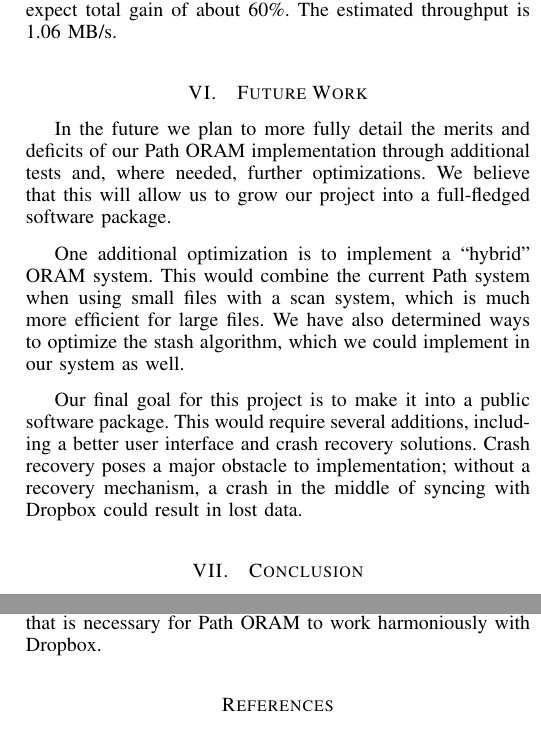
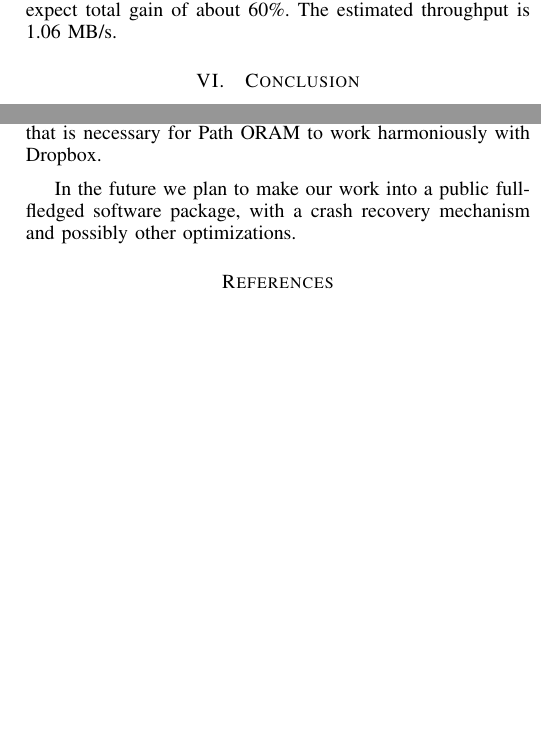
Before and after one commit to nathanwolfe/dropbox-oram, a LaTeX paper (paper/paper.tex): two parts of the columns of page 6 of 7 before the commit and two parts of the columns of page 6 of 6 after it, joined at a grey line, cut so that both start at the same text, the shorter picture padded with empty space. Compiled offline with pdfLaTeX.

Commit message:
Update paper.tex

```diff
--- a/paper/paper.tex
+++ b/paper/paper.tex
@@ -337,106 +337,12 @@ To demonstrate the implementation of our dynamic tree structure, we tested the i
 
 All of our improvements taken together yield significant savings in both storage space and time. Block packing alone yielded a performance gain on average of 15\%, and multi-block fetching with groups of 3 yielded a performance gain of 52\%. With both optimizations running together we would expect total gain of about 60\%. The estimated throughput is 1.06 MB/s.
 
-\section{Future Work}
-
-In the future we plan to more fully detail the merits and deficits of our Path ORAM implementation through additional tests and, where needed, further optimizations. We believe that this will allow us to grow our project into a full-fledged software package.
-
-One additional optimization is to implement a “hybrid” ORAM system. This would combine the current Path system when using small files with a scan system, which is much more efficient for large files. We have also determined ways to optimize the stash algorithm, which we could implement in our system as well.
-
-Our final goal for this project is to make it into a public software package. This would require several additions, including a better user interface and crash recovery solutions. Crash recovery poses a major obstacle to implementation; without a recovery mechanism, a crash in the middle of syncing with Dropbox could result in lost data.
-
-
-% An example of a floating figure using the graphicx package.
-% Note that \label must occur AFTER (or within) \caption.
-% For figures, \caption should occur after the \includegraphics.
-% Note that IEEEtran v1.7 and later has special internal code that
-% is designed to preserve the operation of \label within \caption
-% even when the captionsoff option is in effect. However, because
-% of issues like this, it may be the safest practice to put all your
-% \label just after \caption rather than within \caption{}.
-%
-% Reminder: the "draftcls" or "draftclsnofoot", not "draft", class
-% option should be used if it is desired that the figures are to be
-% displayed while in draft mode.
-%
-%\begin{figure}[!t]
-%\centering
-%\includegraphics[width=2.5in]{myfigure}
-% where an .eps filename suffix will be assumed under latex,
-% and a .pdf suffix will be assumed for pdflatex; or what has been declared
-% via \DeclareGraphicsExtensions.
-%\caption{Simulation Results}
-%\label{fig_sim}
-%\end{figure}
-
-% Note that IEEE typically puts floats only at the top, even when this
-% results in a large percentage of a column being occupied by floats.
-
-
-% An example of a double column floating figure using two subfigures.
-% (The subfig.sty package must be loaded for this to work.)
-% The subfigure \label commands are set within each subfloat command, the
-% \label for the overall figure must come after \caption.
-% \hfil must be used as a separator to get equal spacing.
-% The subfigure.sty package works much the same way, except \subfigure is
-% used instead of \subfloat.
-%
-%\begin{figure*}[!t]
-%\centerline{\subfloat[Case I]\includegraphics[width=2.5in]{subfigcase1}%
-%\label{fig_first_case}}
-%\hfil
-%\subfloat[Case II]{\includegraphics[width=2.5in]{subfigcase2}%
-%\label{fig_second_case}}}
-%\caption{Simulation results}
-%\label{fig_sim}
-%\end{figure*}
-%
-% Note that often IEEE papers with subfigures do not employ subfigure
-% captions (using the optional argument to \subfloat), but instead will
-% reference/describe all of them (a), (b), etc., within the main caption.
-
-
-% An example of a floating table. Note that, for IEEE style tables, the
-% \caption command should come BEFORE the table. Table text will default to
-% \footnotesize as IEEE normally uses this smaller font for tables.
-% The \label must come after \caption as always.
-%
-%\begin{table}[!t]
-%% increase table row spacing, adjust to taste
-%\renewcommand{\arraystretch}{1.3}
-% if using array.sty, it might be a good idea to tweak the value of
-% \extrarowheight as needed to properly center the text within the cells
-%\caption{An Example of a Table}
-%\label{table_example}
-%\centering
-%% Some packages, such as MDW tools, offer better commands for making tables
-%% than the plain LaTeX2e tabular which is used here.
-%\begin{tabular}{|c||c|}
-%\hline
-%One & Two\\
-%\hline
-%Three & Four\\
-%\hline
-%\end{tabular}
-%\end{table}
-
-
-% Note that IEEE does not put floats in the very first column - or typically
-% anywhere on the first page for that matter. Also, in-text middle ("here")
-% positioning is not used. Most IEEE journals/conferences use top floats
-% exclusively. Note that, LaTeX2e, unlike IEEE journals/conferences, places
-% footnotes above bottom floats. This can be corrected via the \fnbelowfloat
-% command of the stfloats package.
-
-
-
 \section{Conclusion}
 Using an ORAM system with Dropbox allows the user to hide a key piece of information, his/her access pattern. Doing so, however, costs a significant overhead. To counteract this, we have introduced a few optimizations, which, as shown in the evaluations section, cut down on the overhead and increase throughput. Additionally, to conform best with Dropbox, we have altered the Path ORAM system with improvements, including potential for multi-computer use and a dynamically resizing tree. These developments are unique to any Path ORAM work that has been previously described. Our goal is that continued optimization will increase Path ORAM’s speed sufficiently that it may be practical for mainstream use.
 
 To summarize our work, we first designed and implemented a Path ORAM system to work with Dropbox. We then performed optimizations including multi-block fetching, block packing, and a growing and shrinking tree, improving performance by an estimated 77\%, and reducing storage overhead by 50-70\%. Both of these savings provide us with flexibility that is necessary for Path ORAM to work harmoniously with Dropbox.
 
-
-
+In the future we plan to make our work into a public full-fledged software package, with a crash recovery mechanism and possibly other optimizations.
 
 
 % conference papers do not normally have an appendix
```
